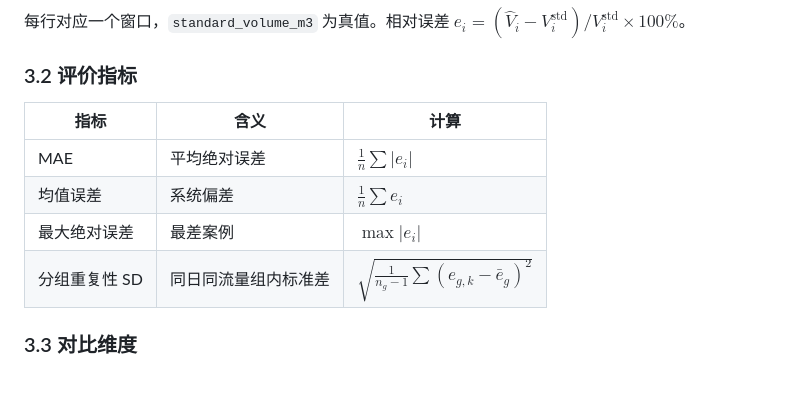
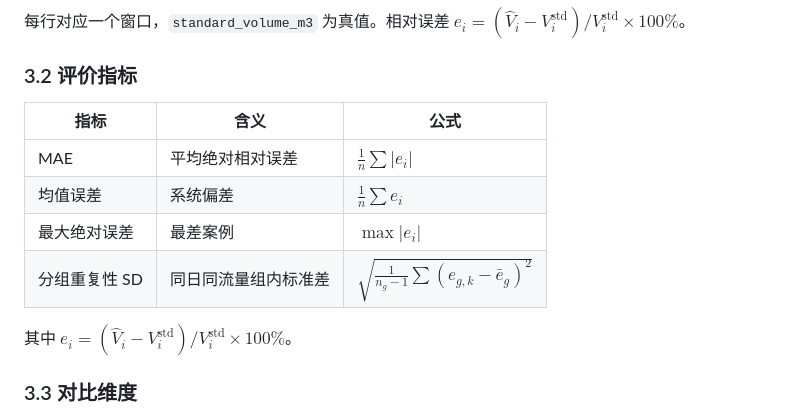
Before and after one commit to luiluilulu/SchoolMathModeling, a Markdown page: A题/analysis/问题1_题目分析报告.md, the part around the change. Rendered like a GitHub page; blank space fills up the shorter version.

Commit message:
fix: 修复报告中表格内LaTeX公式渲染问题

```diff
--- a/A题/analysis/问题1_题目分析报告.md
+++ b/A题/analysis/问题1_题目分析报告.md
@@ -90,12 +90,14 @@ $$\bar{v} = \sum_{i=0}^{4} w_i \cdot v_i$$
 
 ### 3.2 评价指标
 
-| 指标 | 含义 | 计算 |
+| 指标 | 含义 | 公式 |
 |------|------|------|
-| MAE | 平均绝对误差 | $\frac{1}{n}\sum |e_i|$ |
+| MAE | 平均绝对相对误差 | $\frac{1}{n}\sum\vert e_i\vert$ |
 | 均值误差 | 系统偏差 | $\frac{1}{n}\sum e_i$ |
-| 最大绝对误差 | 最差案例 | $\max |e_i|$ |
+| 最大绝对误差 | 最差案例 | $\max\vert e_i\vert$ |
 | 分组重复性 SD | 同日同流量组内标准差 | $\sqrt{\frac{1}{n_g-1}\sum(e_{g,k} - \bar{e}_g)^2}$ |
+
+其中 $e_i = (\hat{V}_i - V_i^{\text{std}}) / V_i^{\text{std}} \times 100\%$。
 
 ### 3.3 对比维度
 
```
